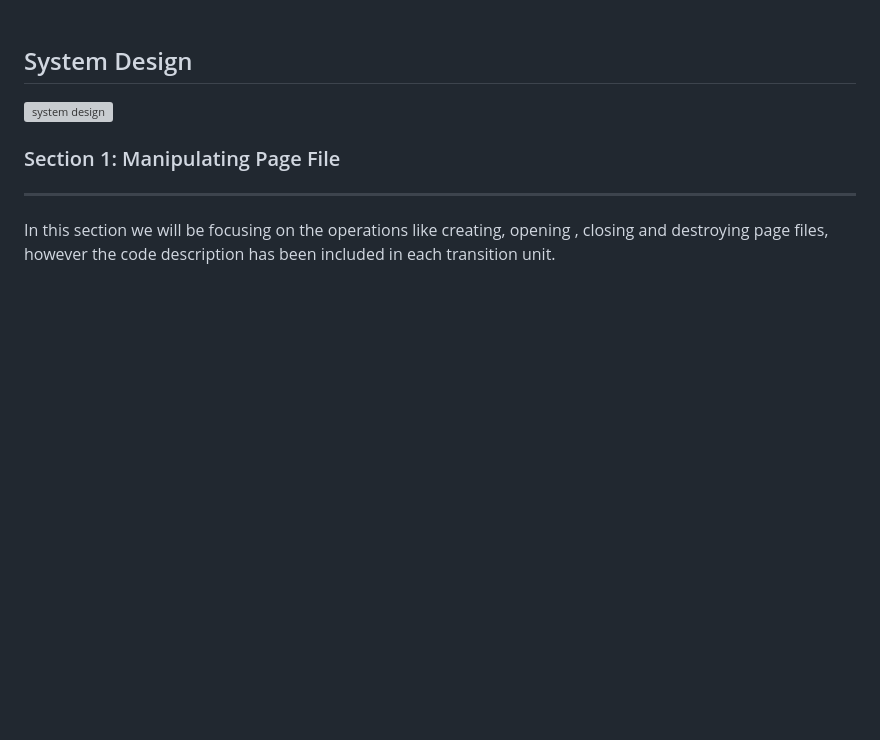
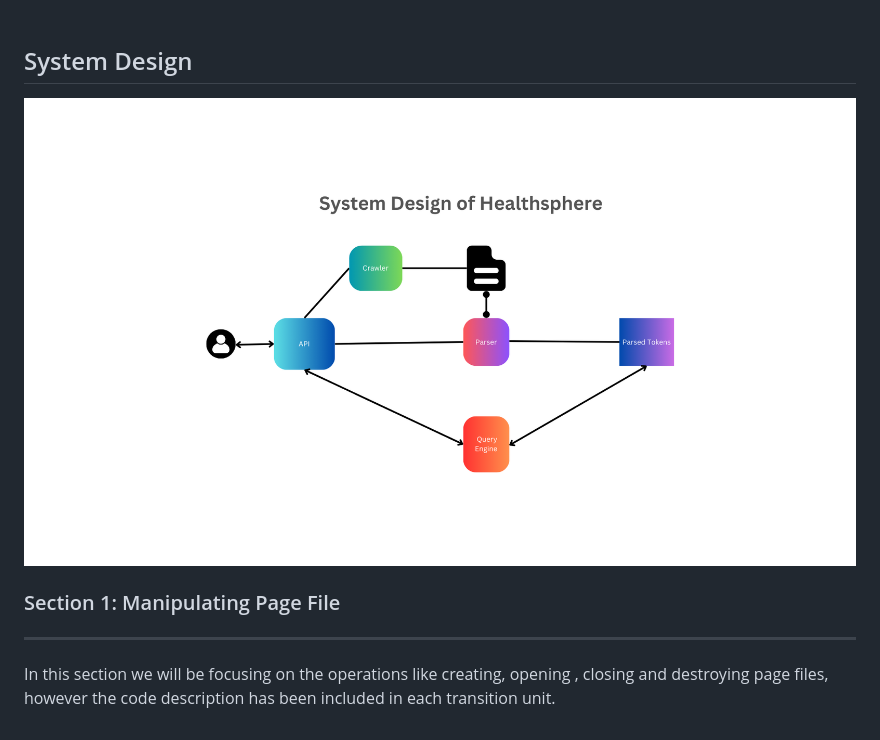
Before and after one commit to udaykumarswamy/healthsphere, a Markdown page: README.md, the part around the change. Drawn GitHub-style; pictures changed too: images/systemdesign.png (added); blank space fills up the shorter version; grey boxes are pictures that could not be loaded.

Commit message:
system design

```diff
--- a/README.md
+++ b/README.md
@@ -51,7 +51,7 @@ Step 5: type message in chat box to get response.
 <br>
 
 ## System Design
-![system design](images/systemdesign.png)
+![system design](/images/systemdesign.png)
 
 ### Section 1: Manipulating Page File
 -----
```
